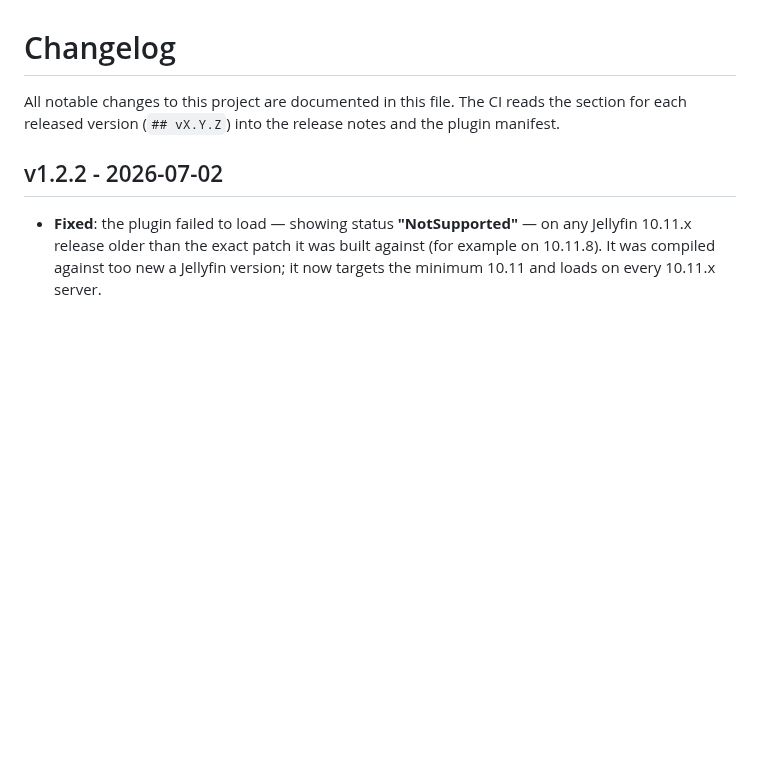
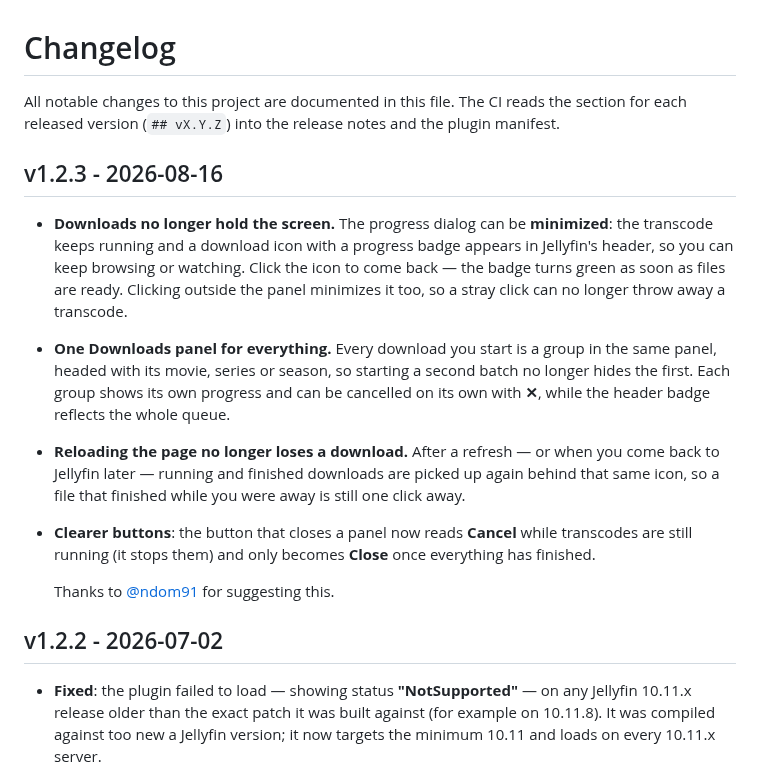
Before and after one commit to mitchfixapp/jellyfin-plugin-transcode-downloader, a Markdown page: CHANGELOG.md, the part around the change. Drawn GitHub-style; blank space fills up the shorter version.

```diff
--- a/CHANGELOG.md
+++ b/CHANGELOG.md
@@ -3,6 +3,24 @@
 All notable changes to this project are documented in this file.
 The CI reads the section for each released version (`## vX.Y.Z`) into the release notes
 and the plugin manifest.
+
+## v1.2.3 - 2026-08-16
+- **Downloads no longer hold the screen.** The progress dialog can be **minimized**: the transcode
+  keeps running and a download icon with a progress badge appears in Jellyfin's header, so you can
+  keep browsing or watching. Click the icon to come back — the badge turns green as soon as files
+  are ready. Clicking outside the panel minimizes it too, so a stray click can no longer throw away
+  a transcode.
+- **One Downloads panel for everything.** Every download you start is a group in the same panel,
+  headed with its movie, series or season, so starting a second batch no longer hides the first.
+  Each group shows its own progress and can be cancelled on its own with **✕**, while the header
+  badge reflects the whole queue.
+- **Reloading the page no longer loses a download.** After a refresh — or when you come back to
+  Jellyfin later — running and finished downloads are picked up again behind that same icon, so a
+  file that finished while you were away is still one click away.
+- **Clearer buttons**: the button that closes a panel now reads **Cancel** while transcodes are
+  still running (it stops them) and only becomes **Close** once everything has finished.
+
+  Thanks to [@ndom91](https://github.com/ndom91) for suggesting this.
 
 ## v1.2.2 - 2026-07-02
 - **Fixed**: the plugin failed to load — showing status **"NotSupported"** — on any Jellyfin 10.11.x
```
Also changed, not shown: README.md (+31 -6 lines), docs/download-all.png (deleted), docs/downloads-panel.png (added), docs/header-badge.png (added), 4 other files.
